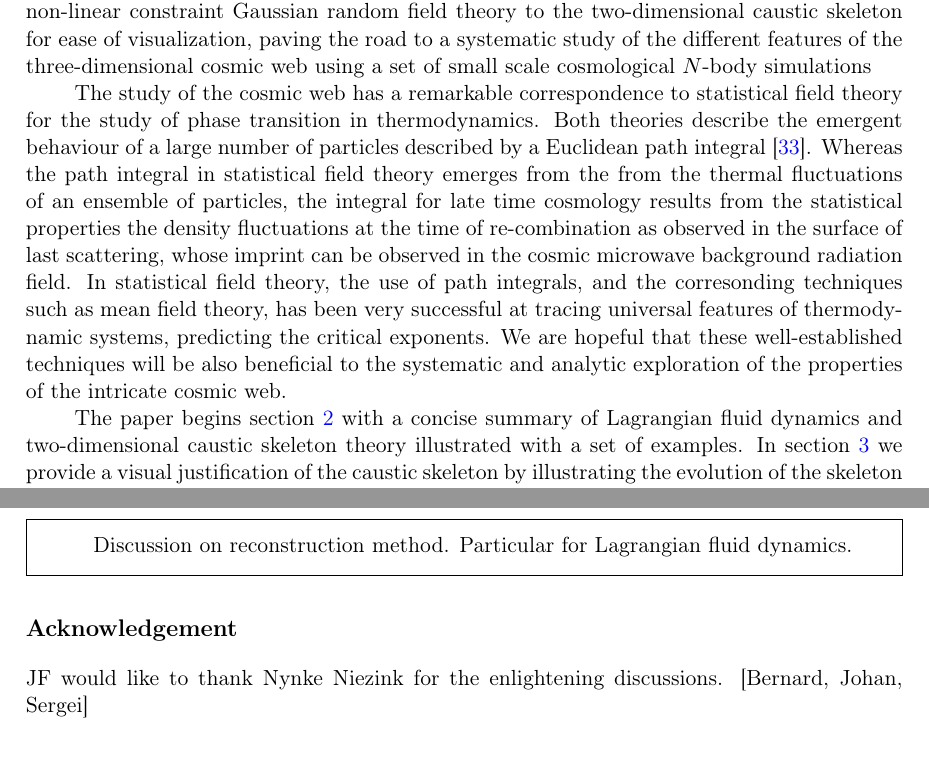
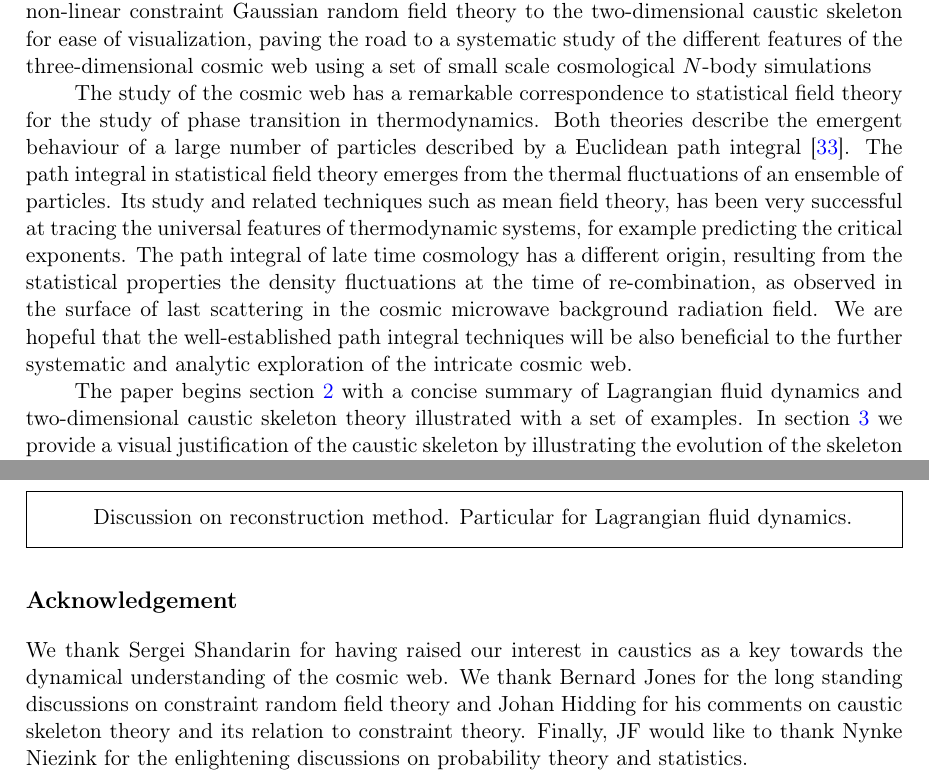
Before and after one commit to jfeldbrugge/Caustic-Skeleton-2D, a LaTeX document (2D Caustic Skeleton II.tex): two parts of pages 4 and 37 of 49, joined at a grey line, cut so that both start at the same text. Compiled offline with pdfLaTeX.

Commit message:
Several small updates.

```diff
--- a/2D Caustic Skeleton II.tex
+++ b/2D Caustic Skeleton II.tex
@@ -80,7 +80,7 @@ Given the importance of basing the analysis of cosmic web observations on a good
 
 Caustic skeleton theory models the cosmic web in terms of a skeleton consisting of several singular features (sheets, curves and points). However, redshift surveys and lensing surveys show the large scale structure in terms of the spatial distribution of galaxies and the underlying dark matter. In the present study, we bridge this gap by extending constraint Gaussian random field theory to include non-linear constraints and demonstrating how the caustic conditions of the caustic skeleton are incorporated in this framework. Using this formalism, we infer the analytic properties of the initial density perturbation and gravitational potential in the vicinity of the progenitors of the walls, filaments and clusters of the cosmic web. By running a set of $N$-body simulations on these initial conditions, we can infer the formation histories and present-day properties of the various elements of the caustic skeleton, putting flesh on the bones of the caustic skeleton. In the current case study, we demonstrate non-linear constraint Gaussian random field theory to the two-dimensional caustic skeleton for ease of visualization, paving the road to a systematic study of the different features of the three-dimensional cosmic web using a set of small scale cosmological $N$-body simulations
 
-The study of the cosmic web has a remarkable correspondence to statistical field theory for the study of phase transition in thermodynamics. Both theories describe the emergent behaviour of a large number of particles described by a Euclidean path integral \cite{Feynman:1965}. Whereas the path integral in statistical field theory emerges from the from the thermal fluctuations of an ensemble of particles, the integral for late time cosmology results from the statistical properties the density fluctuations at the time of re-combination as observed in the surface of last scattering, whose imprint can be observed in the cosmic microwave background radiation field. In statistical field theory, the use of path integrals, and the corresonding techniques such as mean field theory, has been very successful at tracing universal features of thermodynamic systems, predicting the critical exponents. We are hopeful that these well-established techniques will be also beneficial to the systematic and analytic exploration of the properties of the intricate cosmic web.
+The study of the cosmic web has a remarkable correspondence to statistical field theory for the study of phase transition in thermodynamics. Both theories describe the emergent behaviour of a large number of particles described by a Euclidean path integral \cite{Feynman:1965}. The path integral in statistical field theory emerges from the thermal fluctuations of an ensemble of particles. Its study and related techniques such as mean field theory, has been very successful at tracing the universal features of thermodynamic systems, for example predicting the critical exponents. The path integral of late time cosmology has a different origin, resulting from the statistical properties the density fluctuations at the time of re-combination, as observed in the surface of last scattering in the cosmic microwave background radiation field. We are hopeful that the well-established path integral techniques will be also beneficial to the further systematic and analytic exploration of the intricate cosmic web.
 
 The paper begins section \ref{sec:Caustic_Skeleton_Theory} with a concise summary of Lagrangian fluid dynamics and two-dimensional caustic skeleton theory illustrated with a set of examples. In section \ref{sec:Eulerian_space} we provide a visual justification of the caustic skeleton by illustrating the evolution of the skeleton using a dark matter only two-dimensional $N$-body simulation. In particular, we show that the skeleton based the Zel'dovich approximation is applicable to the current cosmic web, where the Zel'dovich approximation it self breaks down. We subsequently extend constraint Gaussian random field theory to include non-linear constraints in section \ref{sec:GRF}. Using this formalism, we implement the caustic conditions and evaluate the mean field of the different elements of the two-dimensional caustic skeleton in section \ref{sec:caustic_skeleton_constraints}. In section \ref{sec:composite_constraints}, we extend non-linear constraint Gaussian random field theory to multiple caustic conditions at different locations. This paves the way to a systematic study of the interplay between the walls, filaments, and clusters of the cosmic web. Finally, in section \ref{sec:conclusion} we summarize the results and discuss possible applications.
 
@@ -1273,8 +1273,7 @@ Discussion on reconstruction method. Particular for Lagrangian fluid dynamics.
 
 %%%%%%%%%%%%%%%%%%%%%%%%%%%%%%%%%%%%%%%%%%%%%%%%%%%%%%%%%%%%%%%%
 \section*{Acknowledgement}
-JF would like to thank Nynke Niezink for the enlightening discussions. [Bernard, Johan, Sergei]
-
+We thank Sergei Shandarin for having raised our interest in caustics as a key towards the dynamical understanding of the cosmic web. We thank Bernard Jones for the long standing discussions on constraint random field theory and Johan Hidding for his comments on caustic skeleton theory and its relation to constraint theory. Finally, JF would like to thank Nynke Niezink for the enlightening discussions on probability theory and statistics.
 
 %%%%%%%%%%%%%%%%%%%%%%%%%%%%%%%%%%%%%%%%%%%%%%%%%%%%%%%%%%%%%%%%
 
```
Also changed, not shown: figures/Cusp_mean_delta.png, figures/Cusp_mean_delta_var.png, figures/Elliptic_mean_delta.png, figures/Elliptic_mean_delta_var.png, figures/Hyperbolic_mean_delta.png, figures/Hyperbolic_mean_delta_var.png, figures/Swallowtail_mean_delta.png, figures/Swallowtail_mean_delta_var.png, 2D Caustic Skeleton II.tex (4 more changed lines).
